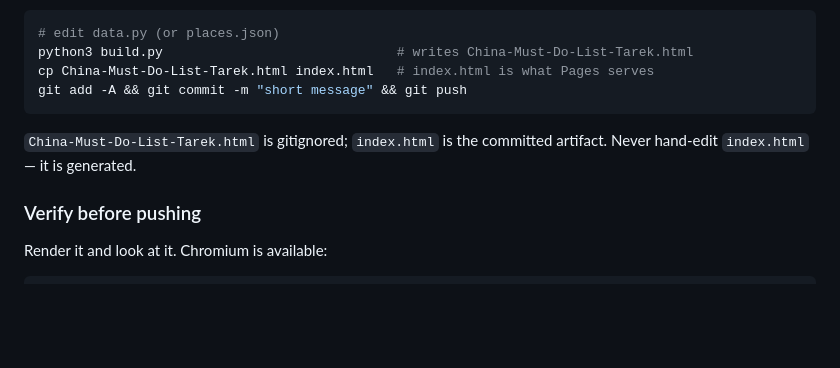
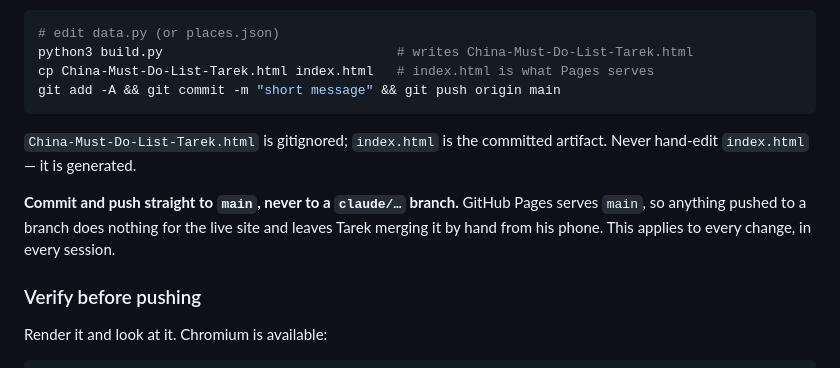
Before and after one commit to tarekshalaby/china-2026, a Markdown page: CLAUDE.md, the part around the change. Drawn GitHub-style; blank space fills up the shorter version.

Commit message:
Always push straight to main; Pages serves it
A claude/ branch publishes nothing and leaves the merge to be done by hand.

Co-Authored-By: Claude Opus 5 <noreply@anthropic.com>
Claude-Session: https://claude.ai/code/session_0139df4ixZw9wj3x5jU5RzcC

````diff
--- a/CLAUDE.md
+++ b/CLAUDE.md
@@ -24,11 +24,15 @@ Workflow for any change:
 # edit data.py (or places.json)
 python3 build.py                              # writes China-Must-Do-List-Tarek.html
 cp China-Must-Do-List-Tarek.html index.html   # index.html is what Pages serves
-git add -A && git commit -m "short message" && git push
+git add -A && git commit -m "short message" && git push origin main
 ```
 
 `China-Must-Do-List-Tarek.html` is gitignored; `index.html` is the committed artifact.
 Never hand-edit `index.html` — it is generated.
+
+**Commit and push straight to `main`, never to a `claude/…` branch.** GitHub Pages
+serves `main`, so anything pushed to a branch does nothing for the live site and leaves
+Tarek merging it by hand from his phone. This applies to every change, in every session.
 
 ### Verify before pushing
 
````
